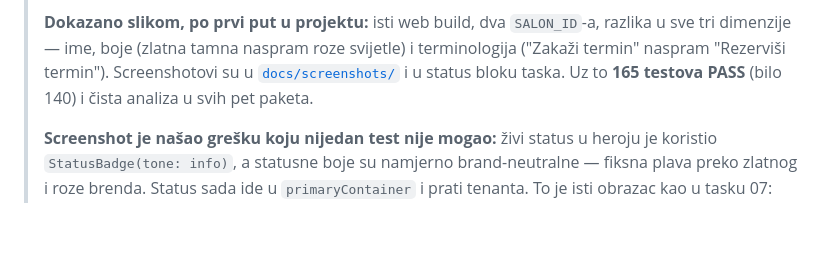
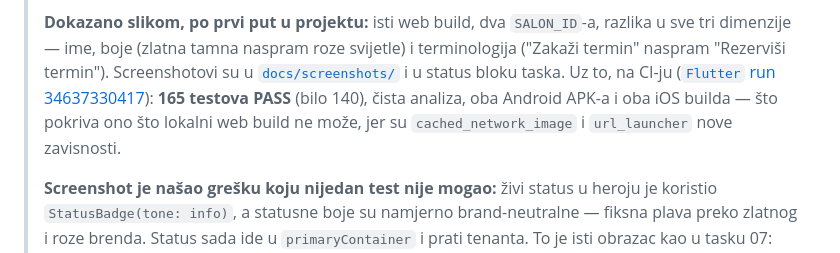
Before and after one commit to htuco/salon-booking-platform, a Markdown page: tasks/sprint-1/README.md, the part around the change. Drawn GitHub-style; blank space fills up the shorter version.

```diff
--- a/tasks/sprint-1/README.md
+++ b/tasks/sprint-1/README.md
@@ -86,8 +86,10 @@ Nastavak [Sprinta 0](../README.md). Redoslijed prati [01 §17](../../docs/01-mvp
 > **Dokazano slikom, po prvi put u projektu:** isti web build, dva `SALON_ID`-a, razlika u sve tri
 > dimenzije — ime, boje (zlatna tamna naspram roze svijetle) i terminologija ("Zakaži termin"
 > naspram "Rezerviši termin"). Screenshotovi su u
-> [`docs/screenshots/`](../../docs/screenshots/) i u status bloku taska. Uz to **165 testova PASS**
-> (bilo 140) i čista analiza u svih pet paketa.
+> [`docs/screenshots/`](../../docs/screenshots/) i u status bloku taska. Uz to, na CI-ju
+> ([`Flutter` run 34637330417](https://github.com/htuco/salon-booking-platform/actions/runs/34637330417)):
+> **165 testova PASS** (bilo 140), čista analiza, oba Android APK-a i oba iOS builda — što pokriva
+> ono što lokalni web build ne može, jer su `cached_network_image` i `url_launcher` nove zavisnosti.
 >
 > **Screenshot je našao grešku koju nijedan test nije mogao:** živi status u heroju je koristio
 > `StatusBadge(tone: info)`, a statusne boje su namjerno brand-neutralne — fiksna plava preko
```
Also changed, not shown: tasks/CURRENT.md (+1 -1 lines), tasks/sprint-1/10-client-home-runtime-branding.md (+18 -0 lines).
